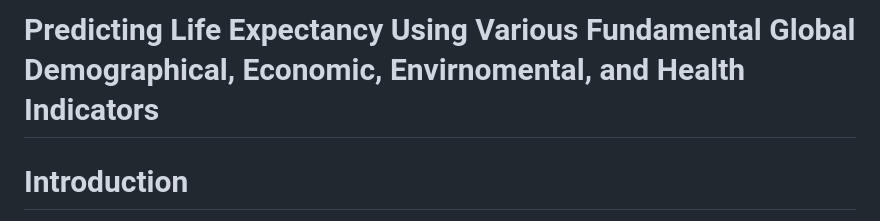
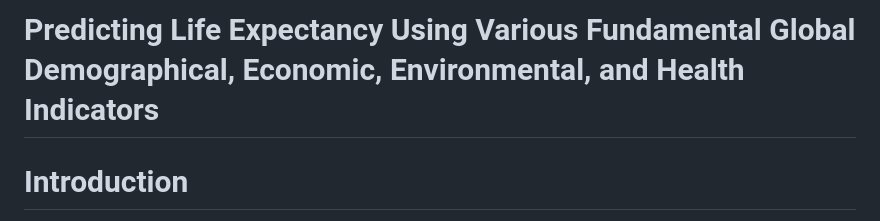
Before and after one commit to Stochastic1017/Predicting-Life-Expectancy, a Markdown page: README.md, the part around the change. GitHub-like rendering.

```diff
--- a/README.md
+++ b/README.md
@@ -1,4 +1,4 @@
-# Predicting Life Expectancy Using Various Fundamental Global Demographical, Economic, Envirnomental, and Health Indicators
+# Predicting Life Expectancy Using Various Fundamental Global Demographical, Economic, Environmental, and Health Indicators
 
 # Introduction
 
```
